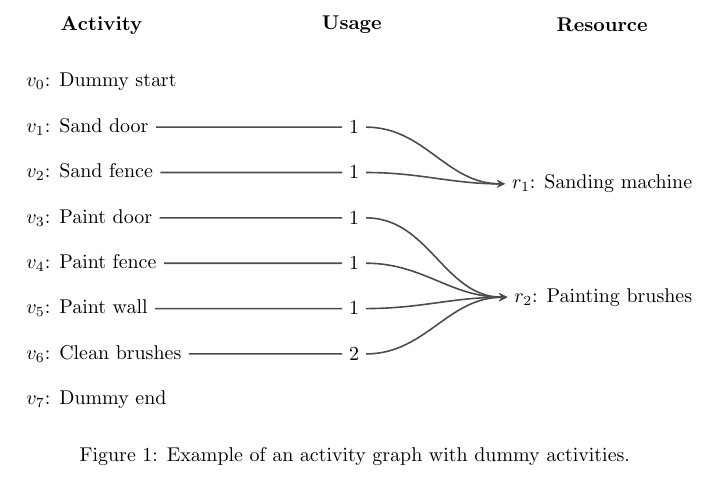
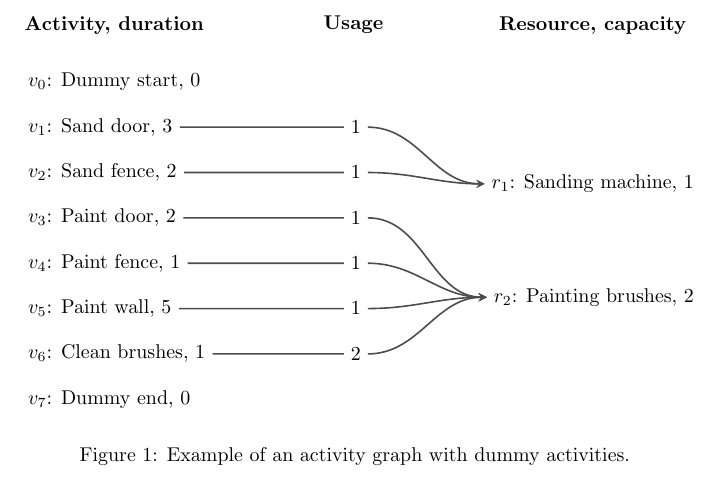
Before and after one commit to deazurain/rrcs, a LaTeX problem sheet (tikz/example.tex, which reads tikz/usage.tex): part of the page, cut at the place of the change. Compiled offline with pdfLaTeX.

Commit message:
activity duration and resource capacity added to the usage diagram

```diff
--- a/tikz/usage.tex
+++ b/tikz/usage.tex
@@ -17,14 +17,14 @@
 	\tikzstyle{header}=[font=\bfseries]
 	\tikzstyle{usage}=[->,>=stealth, draw=black!70, thick]
 
-	\node (v0) [activity] {$v_0$: Dummy start};
-	\node (v1) [activity, below=of v0.west, anchor=west] {$v_1$: Sand door};
-	\node (v2) [activity, below=of v1.west, anchor=west] {$v_2$: Sand fence};
-	\node (v3) [activity, below=of v2.west, anchor=west] {$v_3$: Paint door};
-	\node (v4) [activity, below=of v3.west, anchor=west] {$v_4$: Paint fence};
-	\node (v5) [activity, below=of v4.west, anchor=west] {$v_5$: Paint wall};
-	\node (v6) [activity, below=of v5.west, anchor=west] {$v_6$: Clean brushes};
-	\node (v7) [activity, below=of v6.west, anchor=west] {$v_7$: Dummy end};
+	\node (v0) [activity] {$v_0$: Dummy start, 0};
+	\node (v1) [activity, below=of v0.west, anchor=west] {$v_1$: Sand door, 3};
+	\node (v2) [activity, below=of v1.west, anchor=west] {$v_2$: Sand fence, 2};
+	\node (v3) [activity, below=of v2.west, anchor=west] {$v_3$: Paint door, 2};
+	\node (v4) [activity, below=of v3.west, anchor=west] {$v_4$: Paint fence, 1};
+	\node (v5) [activity, below=of v4.west, anchor=west] {$v_5$: Paint wall, 5};
+	\node (v6) [activity, below=of v5.west, anchor=west] {$v_6$: Clean brushes, 1};
+	\node (v7) [activity, below=of v6.west, anchor=west] {$v_7$: Dummy end, 0};
 
 	\node (u1) [right=5.7cm of v1.west] {1};
 	\node (u2) [right=5.7cm of v2.west] {1};
@@ -34,12 +34,12 @@
 	\node (u6) [right=5.7cm of v6.west] {2};
 
 	\coordinate (mid) at ($(v0.west)!.5!(v7.west) + (12,0)$);
-	\node (r1) [resource, above=1cm of mid, anchor=east] {$r_1$: Sanding machine};
-	\node (r2) [resource, above=-1cm of mid, anchor=east] {$r_2$: Painting brushes};
+	\node (r1) [resource, above=1cm of mid, anchor=east] {$r_1$: Sanding machine, 1};
+	\node (r2) [resource, above=-1cm of mid, anchor=east] {$r_2$: Painting brushes, 2};
 
 	\draw let \p1 = (v0), \p2 = (r1) in
-		node (ac) [header] at ($(\x1,\y1) + (0,1)$) {Activity}
-		node (res) [header] at ($(\x2,\y1) + (0,1)$) {Resource};
+		node (ac) [header] at ($(\x1,\y1) + (0,1)$) {Activity, duration}
+		node (res) [header] at ($(\x2,\y1) + (0,1)$) {Resource, capacity};
 	\node (us) [header] at ($(ac)!.5!(res)$) {Usage};
 
   \draw[usage] (v1.east) -- (u1) to[out=0,in=180] (r1.west);
```
